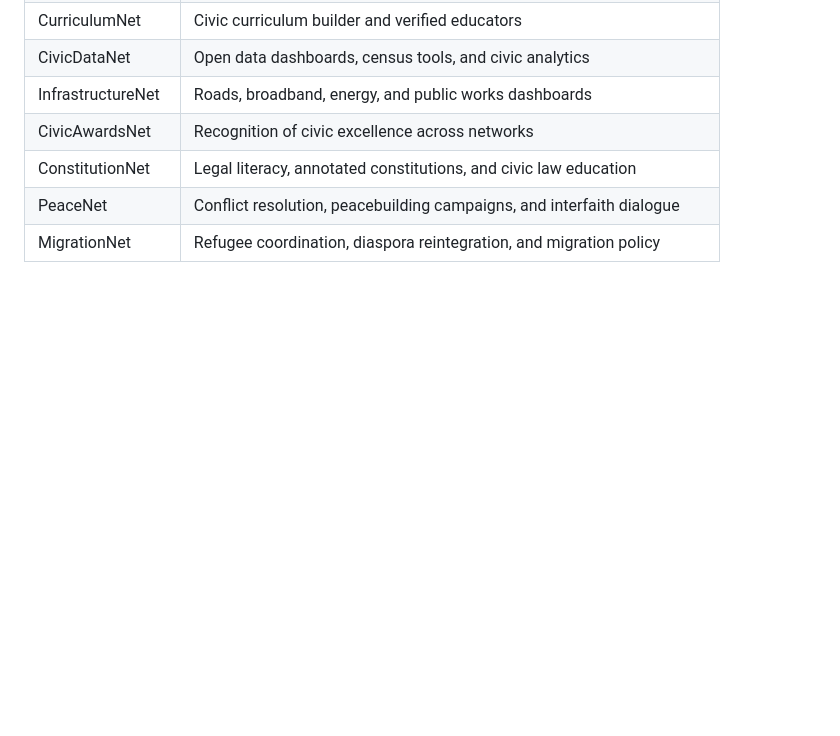
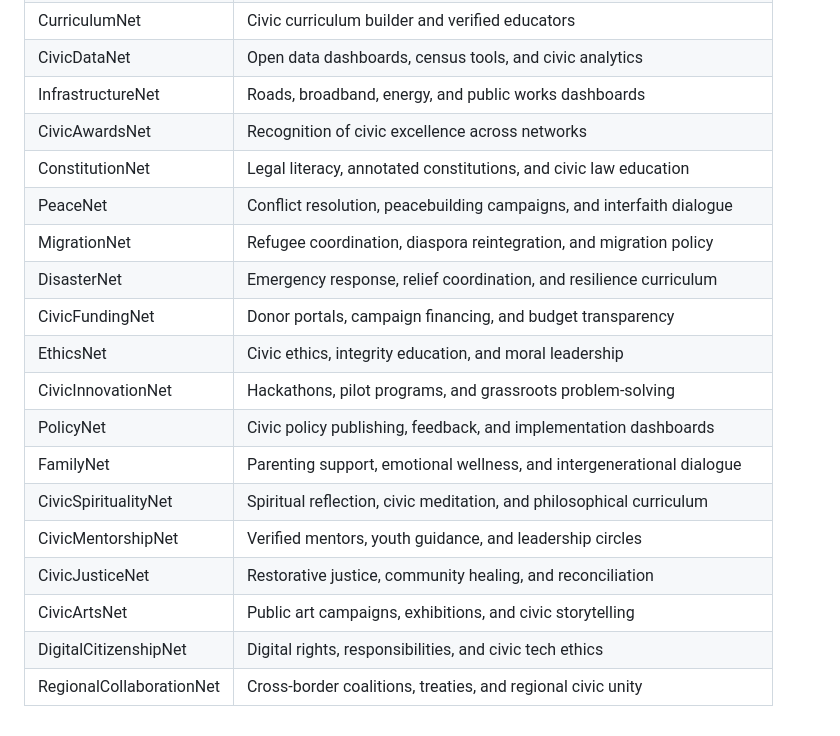
Before and after one commit to SIQVerse/siqnet-social-v, a Markdown page: WELCOME.md, the part around the change printed below. Rendered like a GitHub page; blank space fills up the shorter version.

```diff
--- a/WELCOME.md
+++ b/WELCOME.md
@@ -48,4 +48,16 @@ At the heart of SIQNet lies the **Silence Intelligence Quotient (SIQ)** — a me
 | CivicAwardsNet            | Recognition of civic excellence across networks                         |
 | ConstitutionNet           | Legal literacy, annotated constitutions, and civic law education        |
 | PeaceNet                  | Conflict resolution, peacebuilding campaigns, and interfaith dialogue   |
-| MigrationNet              | Refugee coordination, diaspora reintegration, and migration policy
+| MigrationNet              | Refugee coordination, diaspora reintegration, and migration policy      |
+| DisasterNet               | Emergency response, relief coordination, and resilience curriculum      |
+| CivicFundingNet           | Donor portals, campaign financing, and budget transparency              |
+| EthicsNet                 | Civic ethics, integrity education, and moral leadership                 |
+| CivicInnovationNet        | Hackathons, pilot programs, and grassroots problem-solving              |
+| PolicyNet                 | Civic policy publishing, feedback, and implementation dashboards        |
+| FamilyNet                 | Parenting support, emotional wellness, and intergenerational dialogue   |
+| CivicSpiritualityNet      | Spiritual reflection, civic meditation, and philosophical curriculum    |
+| CivicMentorshipNet        | Verified mentors, youth guidance, and leadership circles                |
+| CivicJusticeNet           | Restorative justice, community healing, and reconciliation              |
+| CivicArtsNet              | Public art campaigns, exhibitions, and civic storytelling               |
+| DigitalCitizenshipNet     | Digital rights, responsibilities, and civic tech ethics                 |
+| RegionalCollaborationNet  | Cross-border coalitions, treaties, and regional civic unity             |
```
Also changed, not shown: other parts of WELCOME.md (+1 -1 lines).
